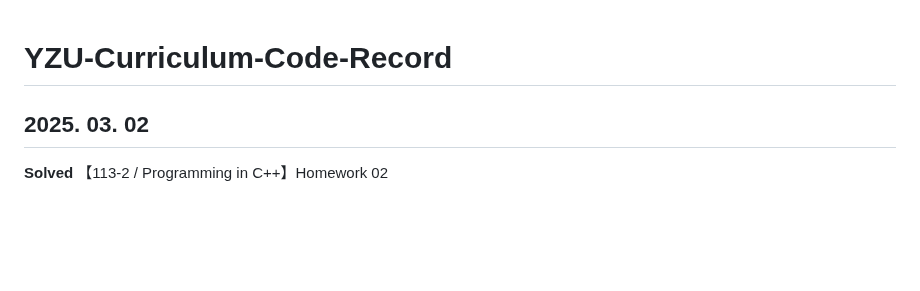
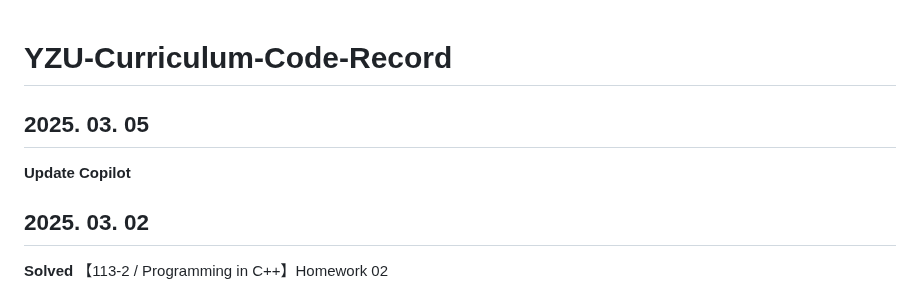
Before and after one commit to Moyu0730/YZU-Curriculum-Code-Record, a Markdown page: README.md, the part around the change. Rendered like a GitHub page; blank space fills up the shorter version.

Commit message:
【2025. 03. 05】Update Copilot

```diff
--- a/README.md
+++ b/README.md
@@ -1,4 +1,8 @@
 # YZU-Curriculum-Code-Record
+
+## 2025. 03. 05
+
+**Update Copilot**
 
 ## 2025. 03. 02
 
```
